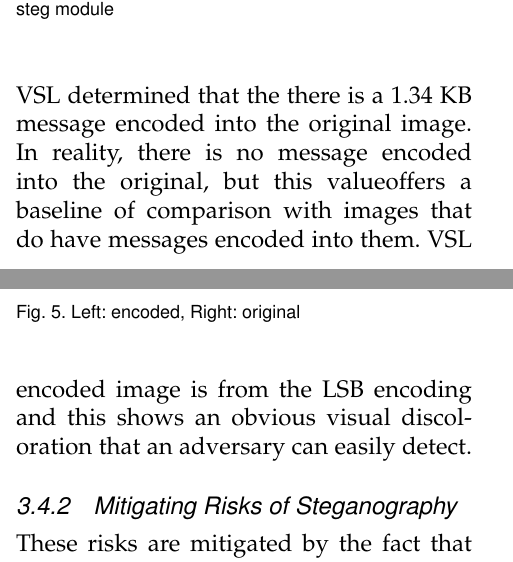
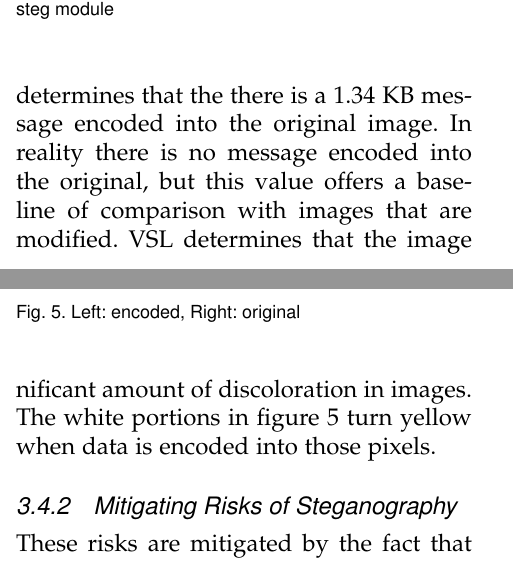
Before and after one commit to gorhack/webStegFS_project, a LaTeX paper (paper/covertfs.tex, which reads paper/stegPart.tex): two parts of the columns of pages 4 and 5 of 8, joined at a grey line, cut so that both start at the same text. Compiled offline with pdfLaTeX.

Commit message:
proofread steg portion of paper

```diff
--- a/paper/stegPart.tex
+++ b/paper/stegPart.tex
@@ -25,7 +25,7 @@ The greatest risk to using steganography, particularly our steganography module,
 	\includegraphics[width=0.5\textwidth]{smallmodifiedTHEIRS}
 	\caption{Image encoded with a 2.75 KB message using VSL's steg module}
 \end{figure}
-The anaylsis tools provided by VSL determined that the there is a 1.34 KB message encoded into the original image. In reality, there is no message encoded into the original, but this valueoffers a baseline of comparison with images that do have messages encoded into them. VSL determined that the image modified using our steganography module has a 1.75 KB message encoded into it. VSL also determined that the image modified using the VSL steganography module has a 3.60 KB message. Figure 4 summarizes the results.
+The steganaylsis tools, provided by VSL, determines that the there is a 1.34 KB message encoded into the original image. In reality there is no message encoded into the original, but this value offers a baseline of comparison with images that are modified. VSL determines that the image modified using our steganography module has a 1.75 KB message encoded into it. VSL also determines that the image modified using the VSL steganography module has a 3.60 KB message. Figure 4 summarizes these results.
 \begin{figure}[h]
 	\includegraphics[width=0.5\textwidth]{steganalysis}
 	\caption{Table summarizing results of steganalysis}
@@ -35,7 +35,7 @@ These results are significant because VSL was able to detect a substantial chang
 	\includegraphics[width=0.5\textwidth]{comparison}
 	\caption{Left: encoded, Right: original}
 \end{figure}
-In some cases, the LSB steganography can discolor the image. The encoded image is from the LSB encoding and this shows an obvious visual discoloration that an adversary can easily detect.
+In some cases, our implementation of least significant bit steganography can cause a significant amount of discoloration in images. The white portions in figure 5 turn yellow when data is encoded into those pixels.
 
 \subsubsection{Mitigating Risks of Steganography}
 %Not enough data
```
Also changed, not shown: paper/stegPart.tex (4 more changed lines).
